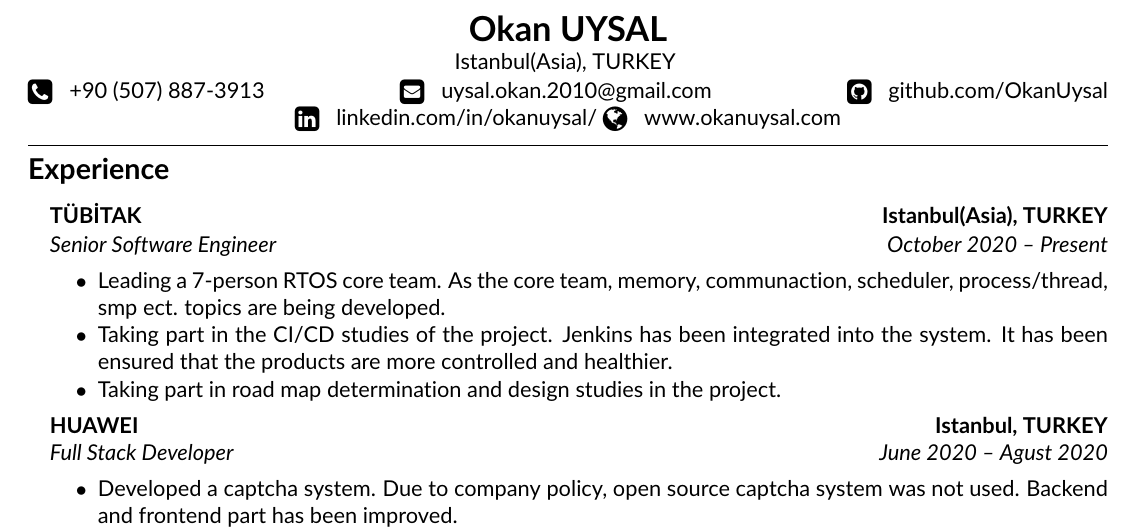
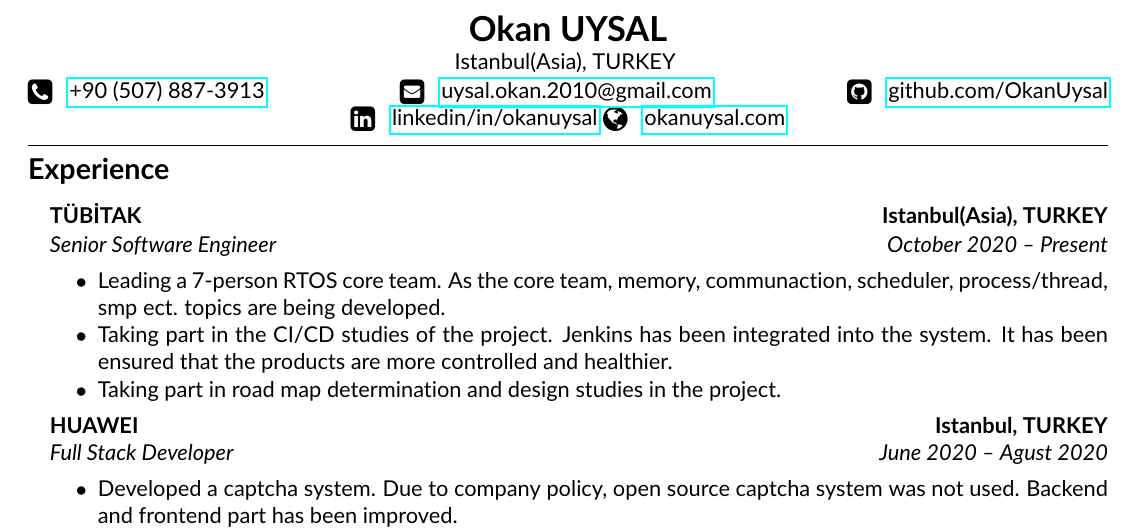
Before and after one commit to OkanUysal/resume, a LaTeX CV (resume.tex): part of the page, cut so that both start at the same text. Compiled offline with pdfLaTeX.

Commit message:
add information links

```diff
--- a/resume.tex
+++ b/resume.tex
@@ -7,6 +7,7 @@
 \usepackage{textcomp}
 \usepackage{fontawesome}
 \usepackage{enumitem}
+\usepackage{hyperref}
 \DeclareFontFamily{U}{fontawesomeOne}{}
 \DeclareFontShape{U}{fontawesomeOne}{m}{n}
 {<-> FontAwesome--fontawesomeone}{}
@@ -50,9 +51,9 @@
 	Istanbul(Asia), TURKEY
 	\vspace{0.04cm}
 	\\
-	\raisebox{-0.2\height} {\Large \faPhoneSquare} \ \  +90 (507) 887-3913 \hfill\raisebox{-0.2\height}{\Large \faEnvelopeSquare} \ \ uysal.okan.2010@gmail.com \hfill \raisebox{-0.2\height}{\Large \faGithubSquare} \ \ github.com/OkanUysal
+	\raisebox{-0.2\height} {\Large \faPhoneSquare} \ \  \href{tel:+905078873913}{+90 (507) 887-3913} \hfill\raisebox{-0.2\height}{\Large \faEnvelopeSquare} \ \ \href{mailto:uysal.okan.2010@gmail.com}{uysal.okan.2010@gmail.com} \hfill \raisebox{-0.2\height}{\Large \faGithubSquare} \ \ \href{https://www.github.com/OkanUysal}{github.com/OkanUysal}
 	\\
-	\raisebox{-0.2\height}{\Large \faLinkedinSquare} \ \ linkedin.com/in/okanuysal/ \raisebox{-0.2\height}{\Large \faGlobe} \ \ www.okanuysal.com
+	\raisebox{-0.2\height}{\Large \faLinkedinSquare} \ \ \href{https://www.linkedin.com/in/okanuysal}{linkedin/in/okanuysal} \raisebox{-0.2\height}{\Large \faGlobe} \ \ \href{https://okanuysal.com}{okanuysal.com}
 \end{center}
 
 
```
Also changed, not shown: okan_uysal_resume.pdf, 2 other files.
